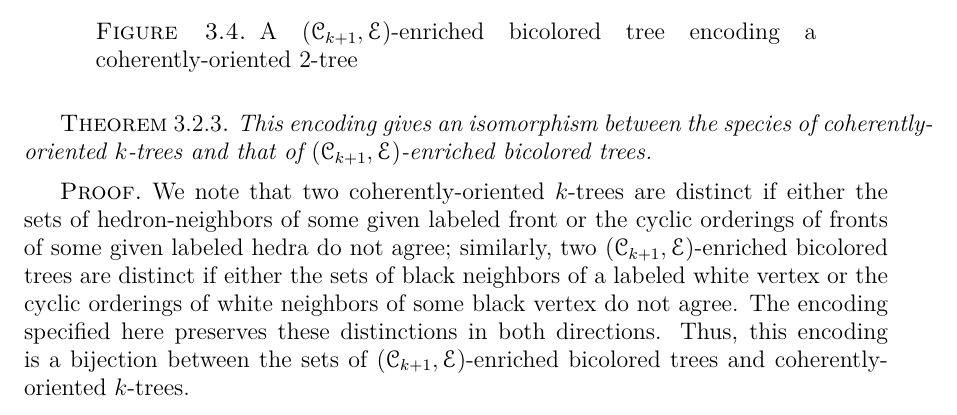
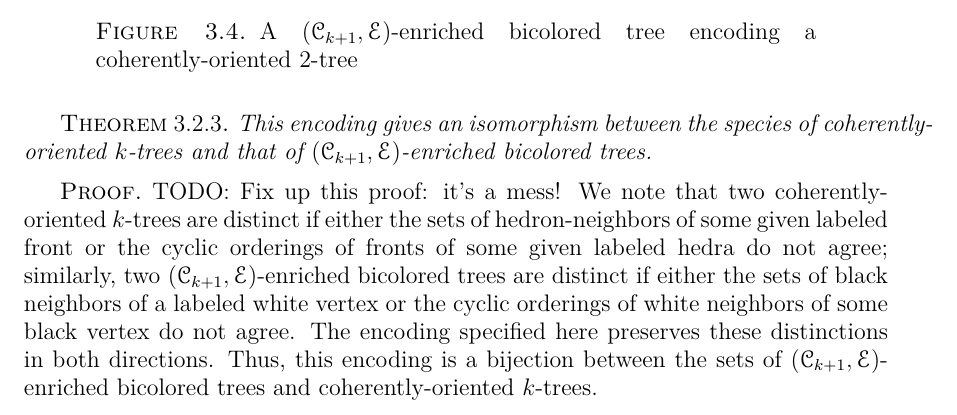
Before and after one commit to againerdewar/thesis, a LaTeX thesis (argthesis.tex): part of page 36 of 51, cut so that both start at the same text. Compiled offline with pdfLaTeX.

Commit message:
Added TODO to fix proof that BC encoding of k-trees is a species isomorphism. #ira

```diff
--- a/argthesis.tex
+++ b/argthesis.tex
@@ -1026,6 +1026,7 @@ Note that, for clarity, we have rendered the black vertices (corresponding to he
 \end{theorem}
 
 \begin{proof}
+  TODO: Fix up this proof: it's a mess!
   We note that two coherently-oriented $k$-trees are distinct if either the sets of hedron-neighbors of some given labeled front or the cyclic orderings of fronts of some given labeled hedra do not agree; similarly, two $\pbrac{\specname{C}_{k+1}, \specname{E}}$-enriched bicolored trees are distinct if either the sets of black neighbors of a labeled white vertex or the cyclic orderings of white neighbors of some black vertex do not agree.
   The encoding specified here preserves these distinctions in both directions.
   Thus, this encoding is a bijection between the sets of $\pbrac{\specname{C}_{k+1}, \specname{E}}$-enriched bicolored trees and coherently-oriented $k$-trees.
```
